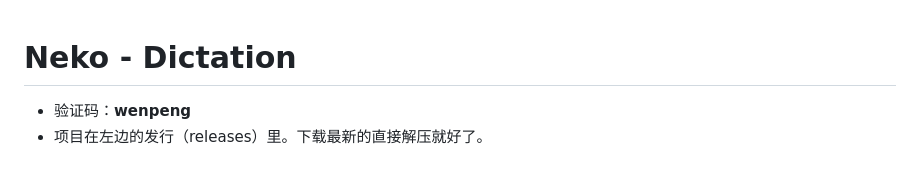
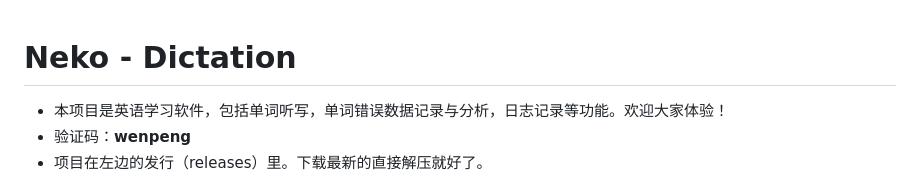
Before and after one commit to Summer-Neko/Neko-Dictation, a Markdown page: README.md, the part around the change. GitHub-like rendering.

```diff
--- a/README.md
+++ b/README.md
@@ -1,4 +1,5 @@
 # Neko - Dictation
+- 本项目是英语学习软件，包括单词听写，单词错误数据记录与分析，日志记录等功能。欢迎大家体验！
 - 验证码：**wenpeng**
 - 项目在左边的发行（releases）里。下载最新的直接解压就好了。
 
```
